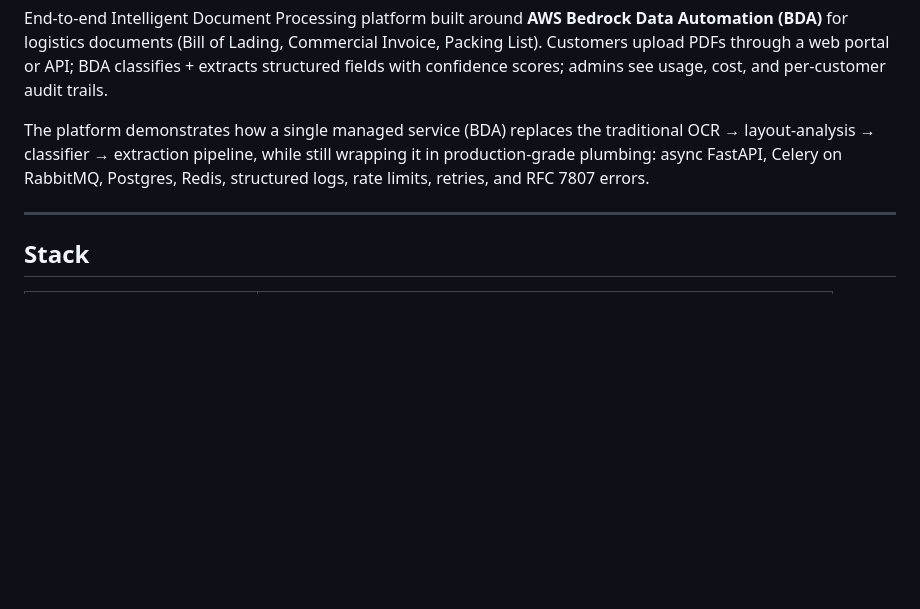
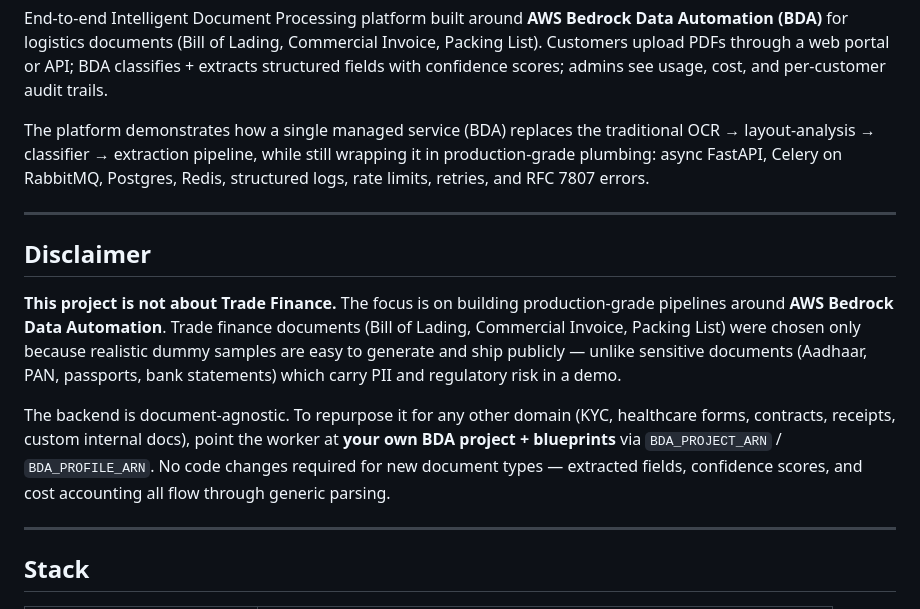
Before and after one commit to VajraM-dev/Trade-Finance-Document-Extraction-With-Bedrock-Document-Automation, a Markdown page: README.md, the part around the change. GitHub-like rendering; blank space fills up the shorter version.

Commit message:
Readme Updated with Disclaimer

```diff
--- a/README.md
+++ b/README.md
@@ -3,6 +3,14 @@
 End-to-end Intelligent Document Processing platform built around **AWS Bedrock Data Automation (BDA)** for logistics documents (Bill of Lading, Commercial Invoice, Packing List). Customers upload PDFs through a web portal or API; BDA classifies + extracts structured fields with confidence scores; admins see usage, cost, and per-customer audit trails.
 
 The platform demonstrates how a single managed service (BDA) replaces the traditional OCR → layout-analysis → classifier → extraction pipeline, while still wrapping it in production-grade plumbing: async FastAPI, Celery on RabbitMQ, Postgres, Redis, structured logs, rate limits, retries, and RFC 7807 errors.
+
+---
+
+## Disclaimer
+
+**This project is not about Trade Finance.** The focus is on building production-grade pipelines around **AWS Bedrock Data Automation**. Trade finance documents (Bill of Lading, Commercial Invoice, Packing List) were chosen only because realistic dummy samples are easy to generate and ship publicly — unlike sensitive documents (Aadhaar, PAN, passports, bank statements) which carry PII and regulatory risk in a demo.
+
+The backend is document-agnostic. To repurpose it for any other domain (KYC, healthcare forms, contracts, receipts, custom internal docs), point the worker at **your own BDA project + blueprints** via `BDA_PROJECT_ARN` / `BDA_PROFILE_ARN`. No code changes required for new document types — extracted fields, confidence scores, and cost accounting all flow through generic parsing.
 
 ---
 
```
